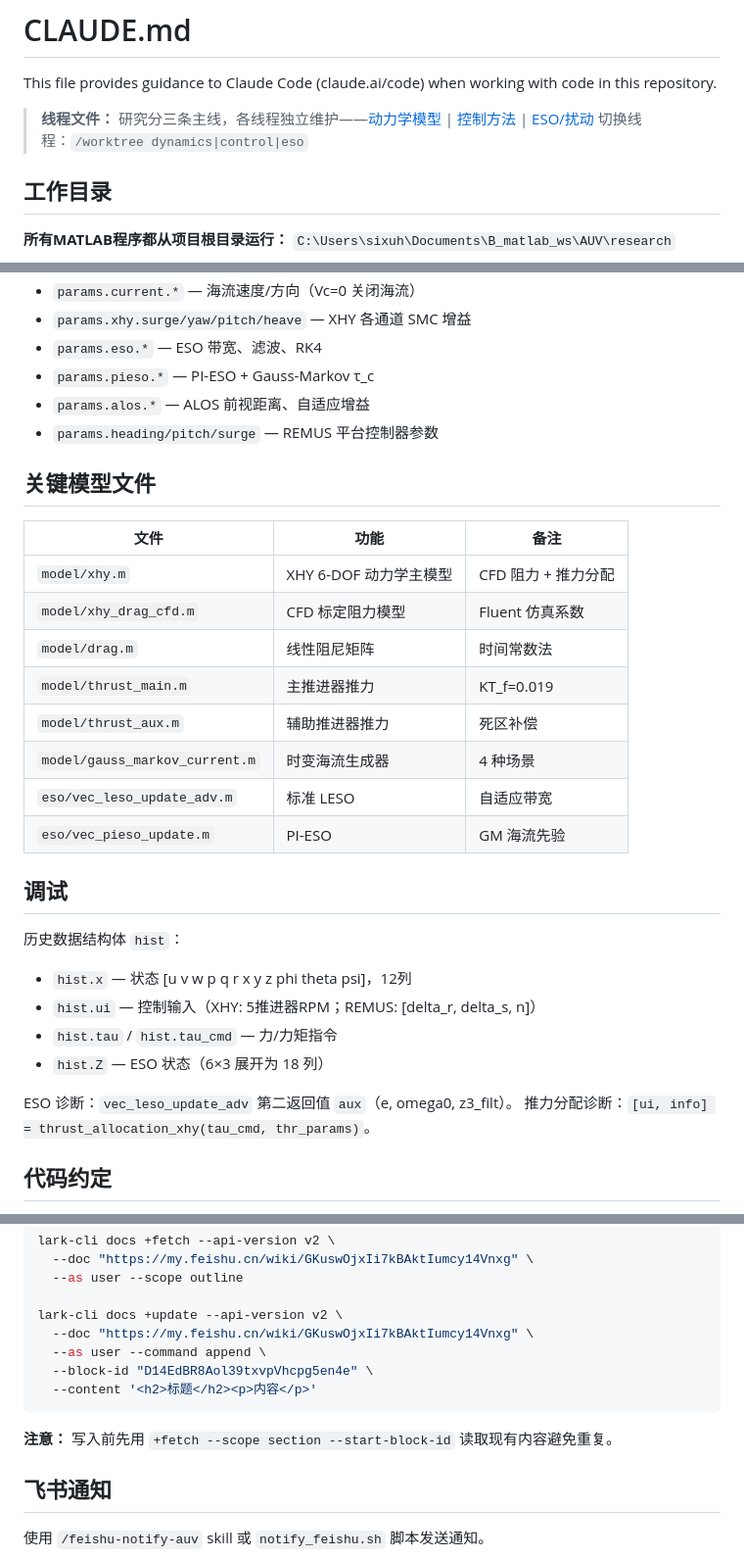
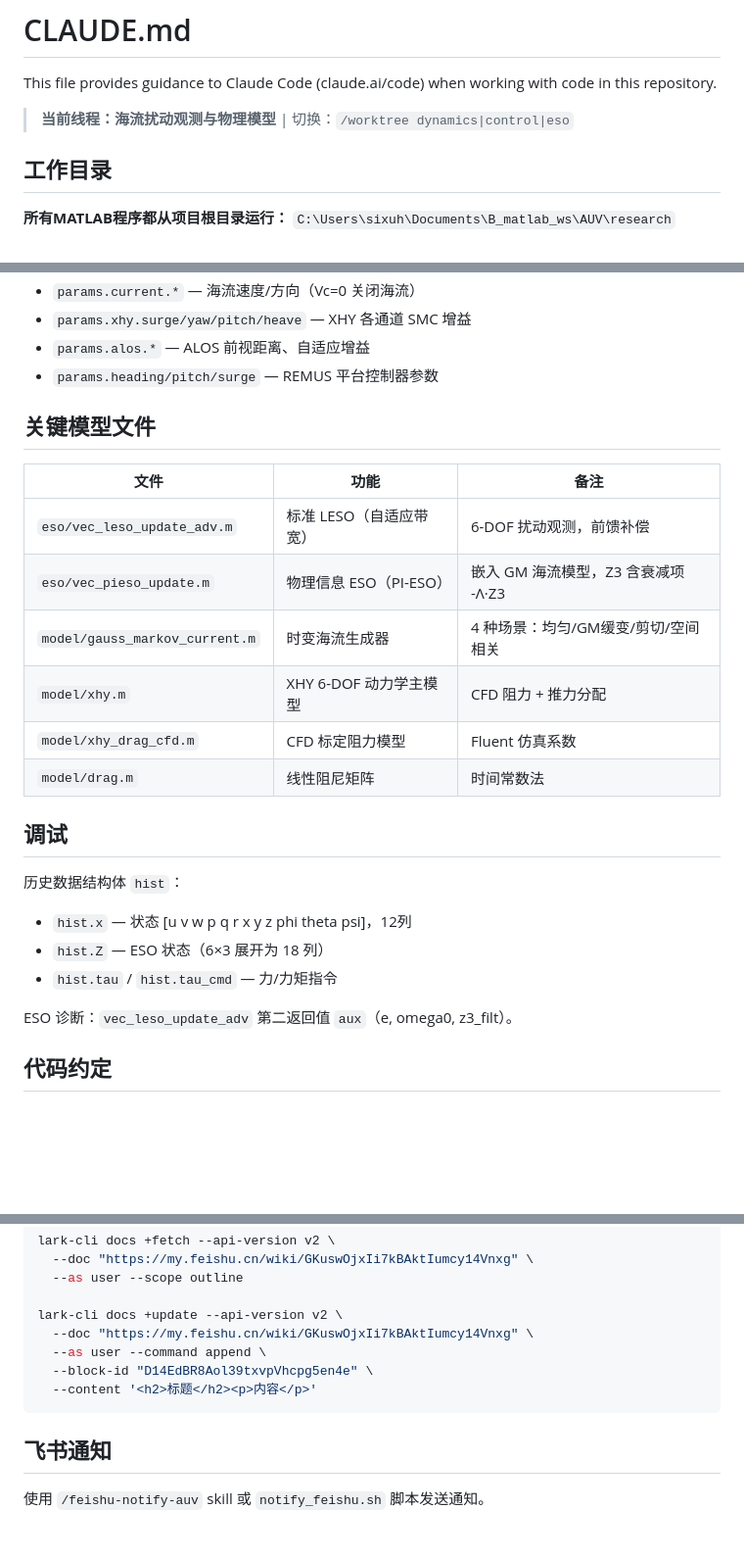
Before and after one commit to buyegaid/AUV-research, a Markdown page: CLAUDE.md, 3 parts joined by grey strips. Shown at 98% size. GitHub-like rendering; blank space fills up the shorter version.

````diff
--- a/CLAUDE.md
+++ b/CLAUDE.md
@@ -2,8 +2,7 @@
 
 This file provides guidance to Claude Code (claude.ai/code) when working with code in this repository.
 
-> **线程文件：** 研究分三条主线，各线程独立维护——[动力学模型](CLAUDE_dynamics.md) | [控制方法](CLAUDE_control.md) | [ESO/扰动](CLAUDE_eso.md)
-> 切换线程：`/worktree dynamics|control|eso`
+> **当前线程：海流扰动观测与物理模型** | 切换：`/worktree dynamics|control|eso`
 
 ## 工作目录
 
@@ -75,7 +102,5 @@ N_cmd = smc_yaw_xhy(...)   - hat_d(6);
 - `params.current.*` — 海流速度/方向（Vc=0 关闭海流）
 - `params.xhy.surge/yaw/pitch/heave` — XHY 各通道 SMC 增益
-- `params.eso.*` — ESO 带宽、滤波、RK4
-- `params.pieso.*` — PI-ESO + Gauss-Markov τ_c
 - `params.alos.*` — ALOS 前视距离、自适应增益
 - `params.heading/pitch/surge` — REMUS 平台控制器参数
 
@@ -83,25 +108,21 @@ N_cmd = smc_yaw_xhy(...)   - hat_d(6);
 
 | 文件 | 功能 | 备注 |
 |------|------|------|
+| `eso/vec_leso_update_adv.m` | 标准 LESO（自适应带宽） | 6-DOF 扰动观测，前馈补偿 |
+| `eso/vec_pieso_update.m` | 物理信息 ESO（PI-ESO） | 嵌入 GM 海流模型，Z3 含衰减项 -Λ·Z3 |
+| `model/gauss_markov_current.m` | 时变海流生成器 | 4 种场景：均匀/GM缓变/剪切/空间相关 |
 | `model/xhy.m` | XHY 6-DOF 动力学主模型 | CFD 阻力 + 推力分配 |
 | `model/xhy_drag_cfd.m` | CFD 标定阻力模型 | Fluent 仿真系数 |
 | `model/drag.m` | 线性阻尼矩阵 | 时间常数法 |
-| `model/thrust_main.m` | 主推进器推力 | KT_f=0.019 |
-| `model/thrust_aux.m` | 辅助推进器推力 | 死区补偿 |
-| `model/gauss_markov_current.m` | 时变海流生成器 | 4 种场景 |
-| `eso/vec_leso_update_adv.m` | 标准 LESO | 自适应带宽 |
-| `eso/vec_pieso_update.m` | PI-ESO | GM 海流先验 |
 
 ## 调试
 
 历史数据结构体 `hist`：
 - `hist.x` — 状态 [u v w p q r x y z phi theta psi]，12列
-- `hist.ui` — 控制输入（XHY: 5推进器RPM；REMUS: [delta_r, delta_s, n]）
+- `hist.Z` — ESO 状态（6×3 展开为 18 列）
 - `hist.tau` / `hist.tau_cmd` — 力/力矩指令
-- `hist.Z` — ESO 状态（6×3 展开为 18 列）
 
 ESO 诊断：`vec_leso_update_adv` 第二返回值 `aux`（e, omega0, z3_filt）。
-推力分配诊断：`[ui, info] = thrust_allocation_xhy(tau_cmd, thr_params)`。
 
 ## 代码约定
 
@@ -136,8 +157,6 @@ lark-cli docs +update --api-version v2 \
   --content '<h2>标题</h2><p>内容</p>'
 ```
 
-**注意：** 写入前先用 `+fetch --scope section --start-block-id` 读取现有内容避免重复。
-
 ## 飞书通知
 
 使用 `/feishu-notify-auv` skill 或 `notify_feishu.sh` 脚本发送通知。
````
Also changed, not shown: other parts of CLAUDE.md (+38 -10 lines).
